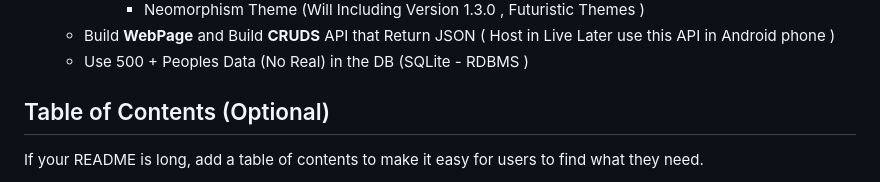
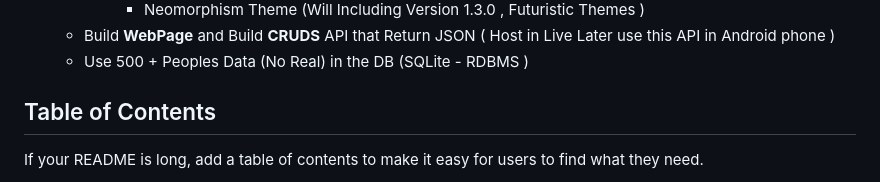
Before and after one commit to one-numan/django-RBAC-Employee-Management-System-With-API, a Markdown page: README.md, the part around the change. Rendered like a GitHub page.

```diff
--- a/README.md
+++ b/README.md
@@ -29,7 +29,7 @@ This Will be Applied on *Each Version*
 	- Use 500 + Peoples Data (No Real) in the DB (SQLite - RDBMS )
 
 
-## Table of Contents (Optional)
+## Table of Contents
 
 If your README is long, add a table of contents to make it easy for users to find what they need.
 - [About](#about)
```
